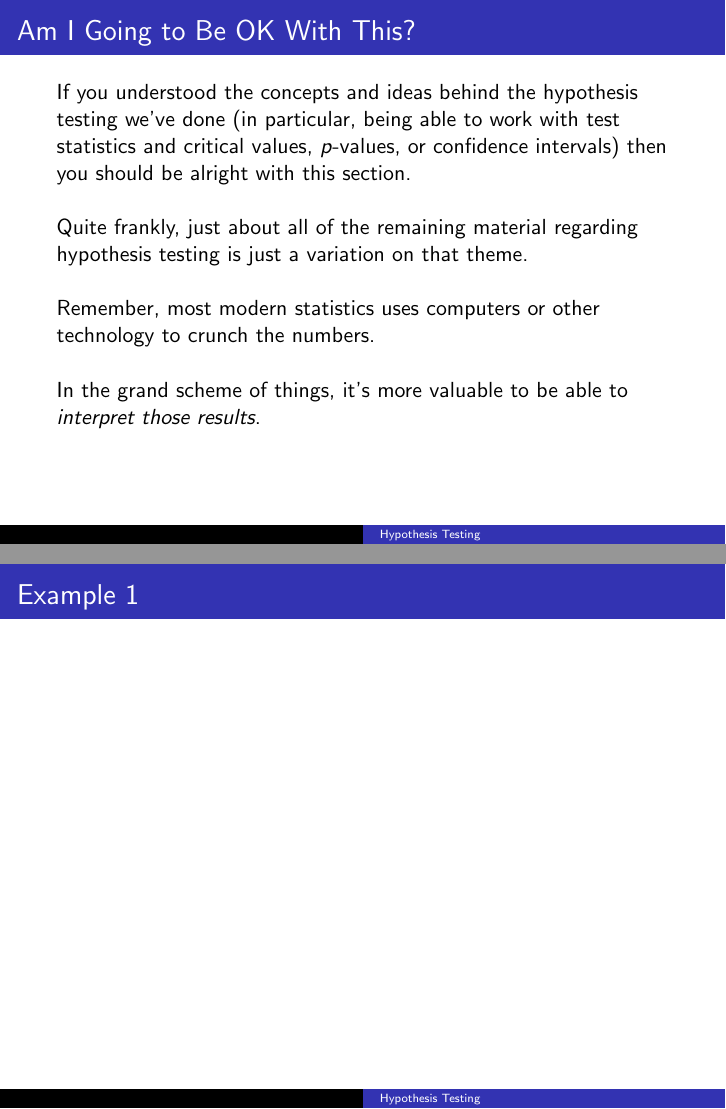
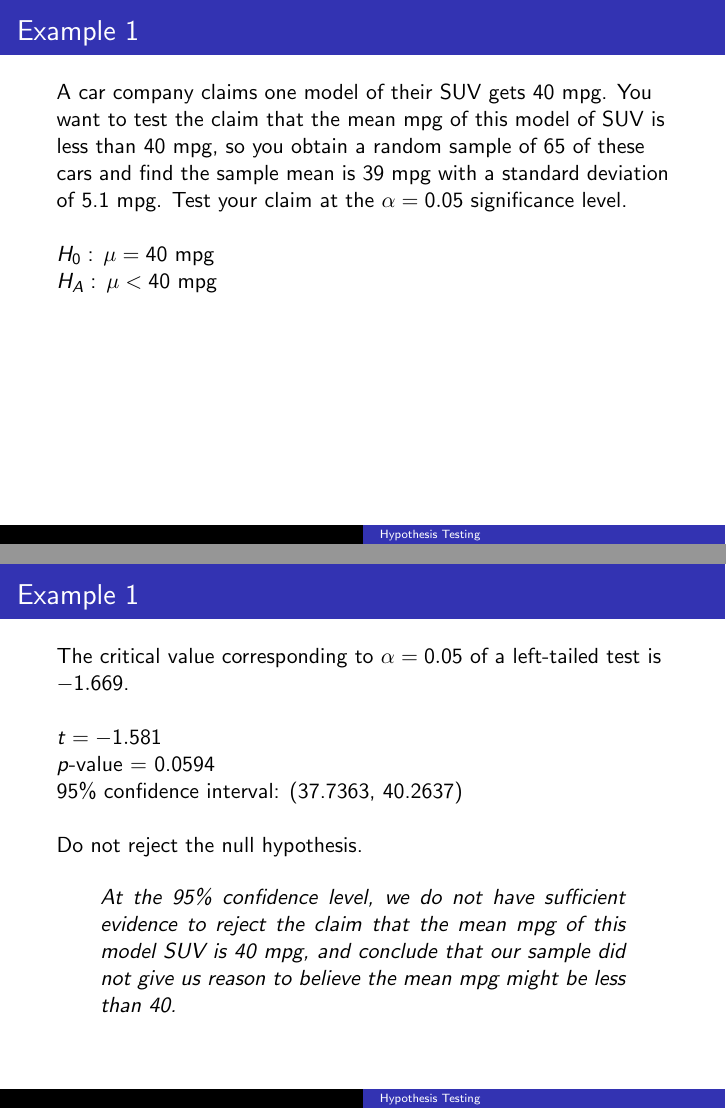
Before and after one commit to BryanBain/Statistics, LaTeX slides (Beamer_Slides/Hypothesis_Test_Single_Mean.tex): pages 18 and 19 of 20 before the commit and pages 19 and 23 of 29 after it, joined at a grey line. Compiled offline with pdfLaTeX.

Commit message:
finished Hypothesis Test of a single mean

```diff
--- a/Beamer_Slides/Hypothesis_Test_Single_Mean.tex
+++ b/Beamer_Slides/Hypothesis_Test_Single_Mean.tex
@@ -86,12 +79,53 @@ In the grand scheme of things, it's more valuable to be able to \emph{interpret
 \end{frame}
 
 \begin{frame}{Example 1}
-% Given summary stats n >= 30
+A car company claims one model of their SUV gets 40 mpg. You want to test the claim that the mean mpg of this model of SUV is less than 40 mpg, so you obtain a random sample of 65 of these cars and find the sample mean is 39 mpg with a standard deviation of 5.1 mpg. Test your claim at the $\alpha = 0.05$ significance level.	\newline\\	\pause
 
+$H_0: \, \mu = 40$ mpg	\newline
+$H_A: \, \mu < 40$ mpg
+\end{frame}
+
+\begin{frame}{Example 1}
+The critical value corresponding to $\alpha=0.05$ of a left-tailed test is $-1.669$. \newline\\	\pause
+
+$t = -1.581$ \newline
+$p$-value = 0.0594	\newline
+95\% confidence interval: (37.7363, 40.2637)	\newline\\	\pause
+
+Do not reject the null hypothesis.	\newline\\ \pause
+\begin{quote}
+At the 95\% confidence level, we do not have sufficient evidence to reject the claim that the mean mpg of this model SUV is 40 mpg, and conclude that our sample did not give us reason to believe the mean mpg might be less than 40.
+\end{quote}
 \end{frame}
 
 \begin{frame}{Example 2}
-% Raw Data n < 30
+A company claims it can boost your statistics grade by 10\%. You want to test the claim that the mean grade increase is not 10\%, so you randomly sample 20 statistics students who used the program and recorded their percent grade increase from one test to the next. Test your claim at the $\alpha = 0.1$ level of significance. \newline\\
+
+\begin{center}
+\begin{tabular}{ccccc}
+8 & 5 & 7 & 9 & 10 \\
+12 & 7 & 8 & 11 & 15 \\
+4 & 13 & 9 & 8 & 11 \\
+9 & 3 & 5 & 8 & 12 \\
+\end{tabular}
+\end{center}
+\pause
+
+$H_0: \, \mu = 10$ \\
+$H_A: \, \mu \neq 10$
+\end{frame}
+
+\begin{frame}{Example 2}
+The critical values corresponding to $\alpha = 0.1$ of a left-tailed test are $-1.729$ and 1.729.	\newline\\	\pause
+
+$t = -1.877$	\newline
+$p$-value = 0.0759 \newline
+90\% confidence interval: (7.5027, 9.8973)	\newline\\	\pause
+
+Reject the null hypothesis	\newline\\	\pause
+\begin{quote}
+At the 90\% confidence level, we have sufficient evidence to reject the claim that the mean increase in score is 10\% and conclude that our sample gives us reason to believe the mean increase in score is not 10\%.
+\end{quote}
 \end{frame}
 
 \end{document}
```
Also changed, not shown: Beamer_Slides/Hypothesis_Test_Single_Mean.pdf, Beamer_Slides/Hypothesis_Test_Single_Mean.tex (7 more changed lines).
